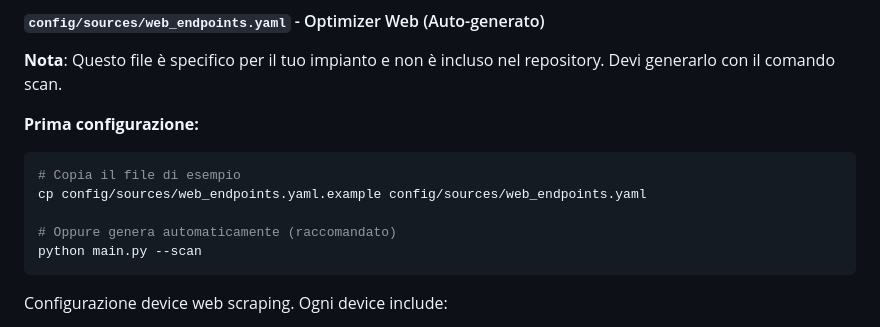
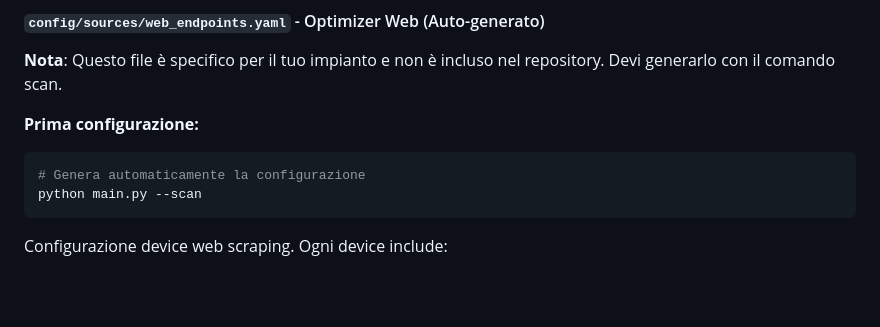
Before and after one commit to frezeen/Solaredge_ScanWriter, a Markdown page: README.md, the part around the change. GitHub-like rendering; blank space fills up the shorter version.

Commit message:
docs: remove reference to web_endpoints.yaml.example
- Removed copy command from README (file doesn't exist)
- Only --scan command is needed to generate configuration
- Simplified setup instructions

````diff
--- a/README.md
+++ b/README.md
@@ -377,10 +377,7 @@ site_overview:
 
 **Prima configurazione:**
 ```bash
-# Copia il file di esempio
-cp config/sources/web_endpoints.yaml.example config/sources/web_endpoints.yaml
-
-# Oppure genera automaticamente (raccomandato)
+# Genera automaticamente la configurazione
 python main.py --scan
 ```
 
````
